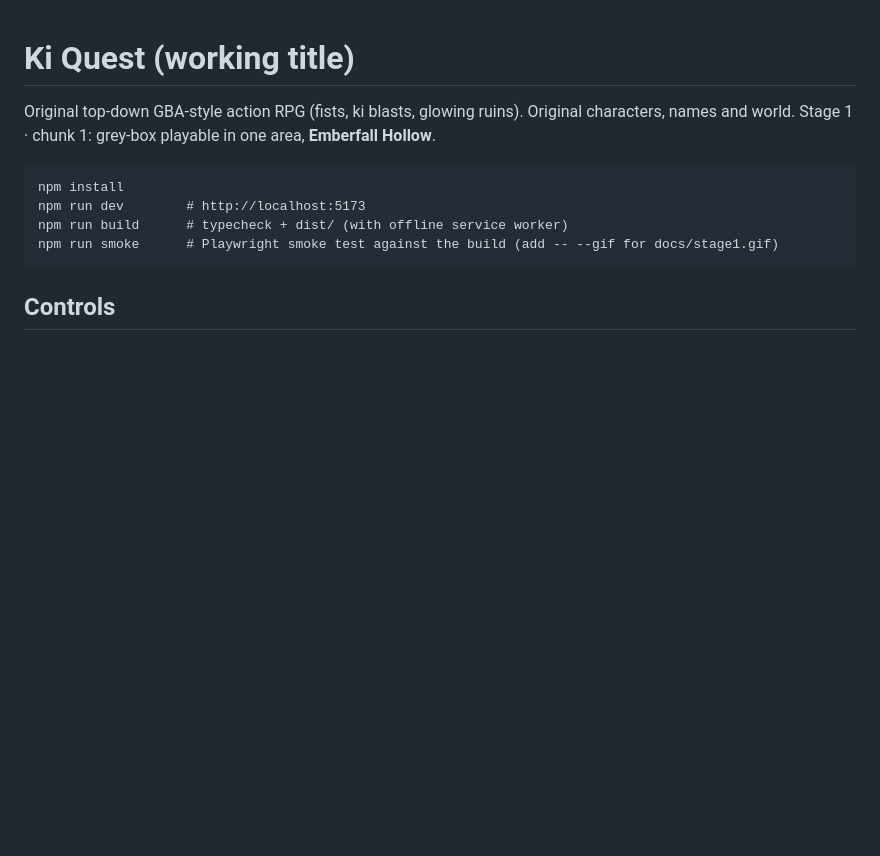
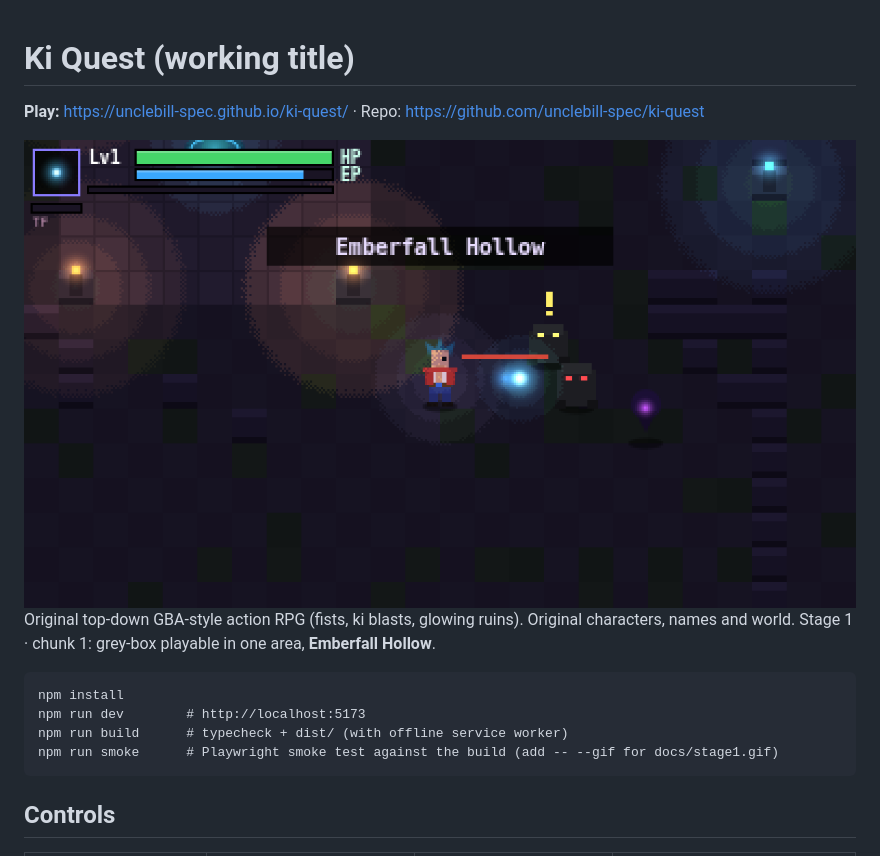
Before and after one commit to unclebill-spec/ki-quest, a Markdown page: README.md, the part around the change. GitHub-like rendering; pictures changed too: docs/live.png (added); blank space fills up the shorter version.

Commit message:
Publish docs, live check, live screenshot

```diff
--- a/README.md
+++ b/README.md
@@ -1,4 +1,8 @@
 # Ki Quest (working title)
+
+**Play:** https://unclebill-spec.github.io/ki-quest/ · Repo: https://github.com/unclebill-spec/ki-quest
+
+![Live](docs/live.png)
 Original top-down GBA-style action RPG (fists, ki blasts, glowing ruins). Original characters, names and world.
 Stage 1 · chunk 1: grey-box playable in one area, **Emberfall Hollow**.
 
```
Also changed, not shown: AGENTS.md (+7 -0 lines), CHANGELOG.md (+4 -0 lines), 1 other file.
